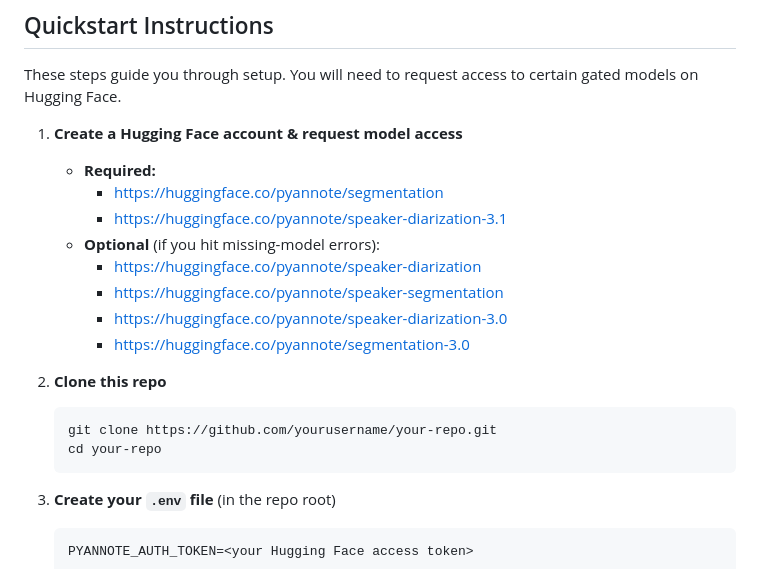
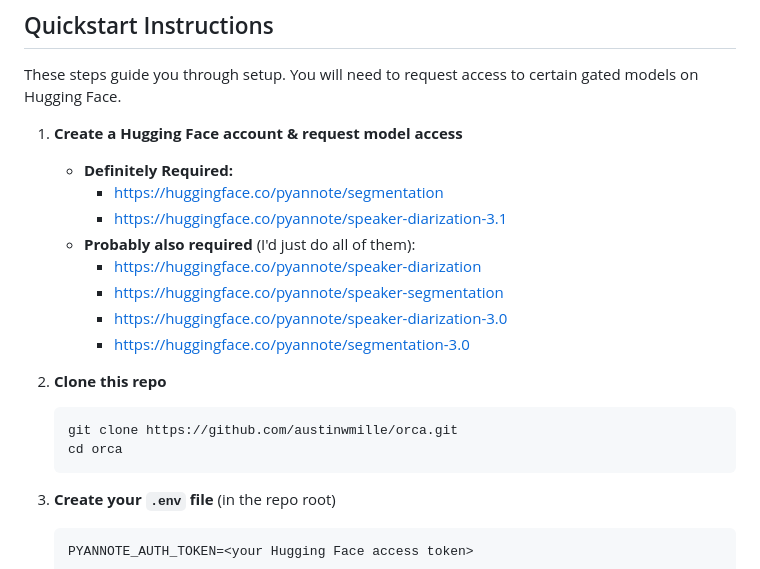
Before and after one commit to austinwmille/orca, a Markdown page: README.md, the part around the change. GitHub-like rendering.

````diff
--- a/README.md
+++ b/README.md
@@ -33,10 +33,10 @@ Almost the entirety of the work can be found at (clipsai.com). clipsai is an ope
 These steps guide you through setup. You will need to request access to certain gated models on Hugging Face.
 
 1. **Create a Hugging Face account & request model access**
-   - **Required:**
+   - **Definitely Required:**
      - https://huggingface.co/pyannote/segmentation
      - https://huggingface.co/pyannote/speaker-diarization-3.1
-   - **Optional** (if you hit missing-model errors):
+   - **Probably also required** (I'd just do all of them):
      - https://huggingface.co/pyannote/speaker-diarization
      - https://huggingface.co/pyannote/speaker-segmentation
      - https://huggingface.co/pyannote/speaker-diarization-3.0
@@ -44,8 +44,8 @@ These steps guide you through setup. You will need to request access to certain
 
 2. **Clone this repo**
    ```bash
-   git clone https://github.com/yourusername/your-repo.git
-   cd your-repo
+   git clone https://github.com/austinwmille/orca.git
+   cd orca
    ```
 
 3. **Create your `.env` file** (in the repo root)
````
